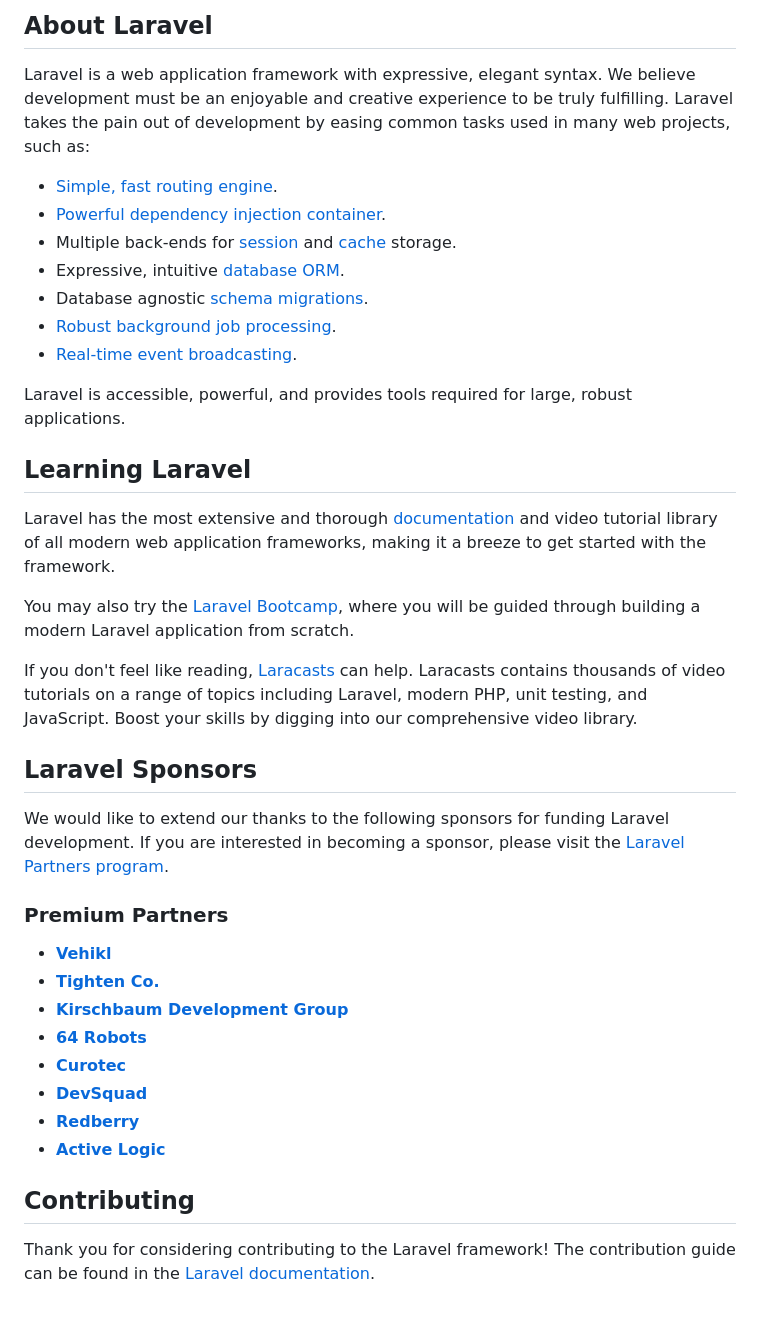
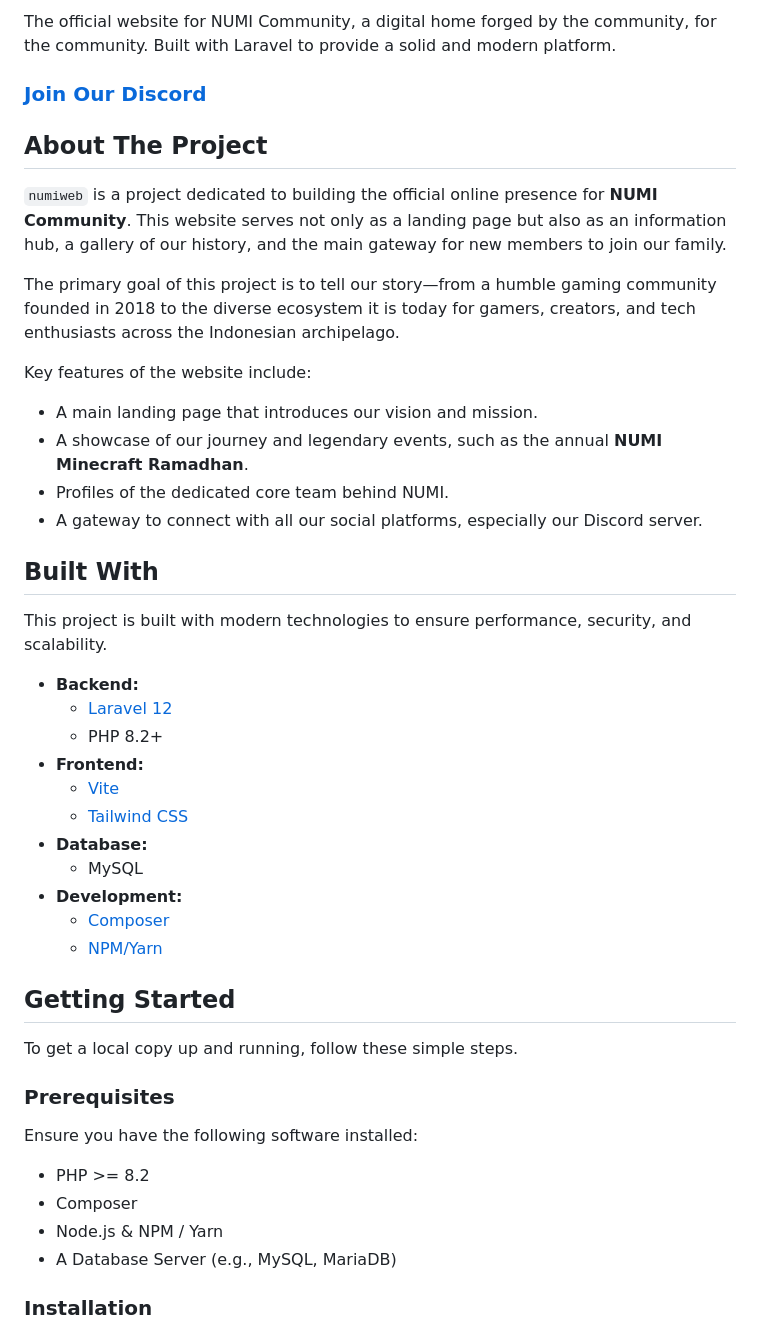
Before and after one commit to numidevid/numiweb, a Markdown page: README.md, the part around the change printed below. GitHub-like rendering; blank space fills up the shorter version.

Commit message:
chore: update readme.md

```diff
--- a/README.md
+++ b/README.md
@@ -9,42 +6,47 @@
 
-## About Laravel
+The official website for NUMI Community, a digital home forged by the community, for the community. Built with Laravel to provide a solid and modern platform.
 
-Laravel is a web application framework with expressive, elegant syntax. We believe development must be an enjoyable and creative experience to be truly fulfilling. Laravel takes the pain out of development by easing common tasks used in many web projects, such as:
+### **[Join Our Discord](https://discord.com/invite/numi-community-829963971258875925)**
 
-- [Simple, fast routing engine](https://laravel.com/docs/routing).
-- [Powerful dependency injection container](https://laravel.com/docs/container).
-- Multiple back-ends for [session](https://laravel.com/docs/session) and [cache](https://laravel.com/docs/cache) storage.
-- Expressive, intuitive [database ORM](https://laravel.com/docs/eloquent).
-- Database agnostic [schema migrations](https://laravel.com/docs/migrations).
-- [Robust background job processing](https://laravel.com/docs/queues).
-- [Real-time event broadcasting](https://laravel.com/docs/broadcasting).
+## **About The Project**
 
-Laravel is accessible, powerful, and provides tools required for large, robust applications.
+`numiweb` is a project dedicated to building the official online presence for **NUMI Community**. This website serves not only as a landing page but also as an information hub, a gallery of our history, and the main gateway for new members to join our family.
 
-## Learning Laravel
+The primary goal of this project is to tell our story—from a humble gaming community founded in 2018 to the diverse ecosystem it is today for gamers, creators, and tech enthusiasts across the Indonesian archipelago.
 
-Laravel has the most extensive and thorough [documentation](https://laravel.com/docs) and video tutorial library of all modern web application frameworks, making it a breeze to get started with the framework.
+Key features of the website include:
+* A main landing page that introduces our vision and mission.
+* A showcase of our journey and legendary events, such as the annual **NUMI Minecraft Ramadhan**.
+* Profiles of the dedicated core team behind NUMI.
+* A gateway to connect with all our social platforms, especially our Discord server.
 
-You may also try the [Laravel Bootcamp](https://bootcamp.laravel.com), where you will be guided through building a modern Laravel application from scratch.
+## **Built With**
 
-If you don't feel like reading, [Laracasts](https://laracasts.com) can help. Laracasts contains thousands of video tutorials on a range of topics including Laravel, modern PHP, unit testing, and JavaScript. Boost your skills by digging into our comprehensive video library.
+This project is built with modern technologies to ensure performance, security, and scalability.
 
-## Laravel Sponsors
+* **Backend:**
+    * [Laravel 12](https://laravel.com/)
+    * PHP 8.2+
+* **Frontend:**
+    * [Vite](https://vitejs.dev/)
+    * [Tailwind CSS](https://tailwindcss.com/)
+* **Database:**
+    * MySQL
+* **Development:**
+    * [Composer](https://getcomposer.org/)
+    * [NPM/Yarn](https://www.npmjs.com/)
 
-We would like to extend our thanks to the following sponsors for funding Laravel development. If you are interested in becoming a sponsor, please visit the [Laravel Partners program](https://partners.laravel.com).
+## **Getting Started**
 
-### Premium Partners
+To get a local copy up and running, follow these simple steps.
 
-- **[Vehikl](https://vehikl.com)**
-- **[Tighten Co.](https://tighten.co)**
-- **[Kirschbaum Development Group](https://kirschbaumdevelopment.com)**
-- **[64 Robots](https://64robots.com)**
-- **[Curotec](https://www.curotec.com/services/technologies/laravel)**
-- **[DevSquad](https://devsquad.com/hire-laravel-developers)**
-- **[Redberry](https://redberry.international/laravel-development)**
-- **[Active Logic](https://activelogic.com)**
+### **Prerequisites**
 
-## Contributing
+Ensure you have the following software installed:
+* PHP >= 8.2
+* Composer
+* Node.js & NPM / Yarn
+* A Database Server (e.g., MySQL, MariaDB)
 
-Thank you for considering contributing to the Laravel framework! The contribution guide can be found in the [Laravel documentation](https://laravel.com/docs/contributions).
+### **Installation**
 
```
Also changed, not shown: other parts of README.md (+59 -13 lines).
